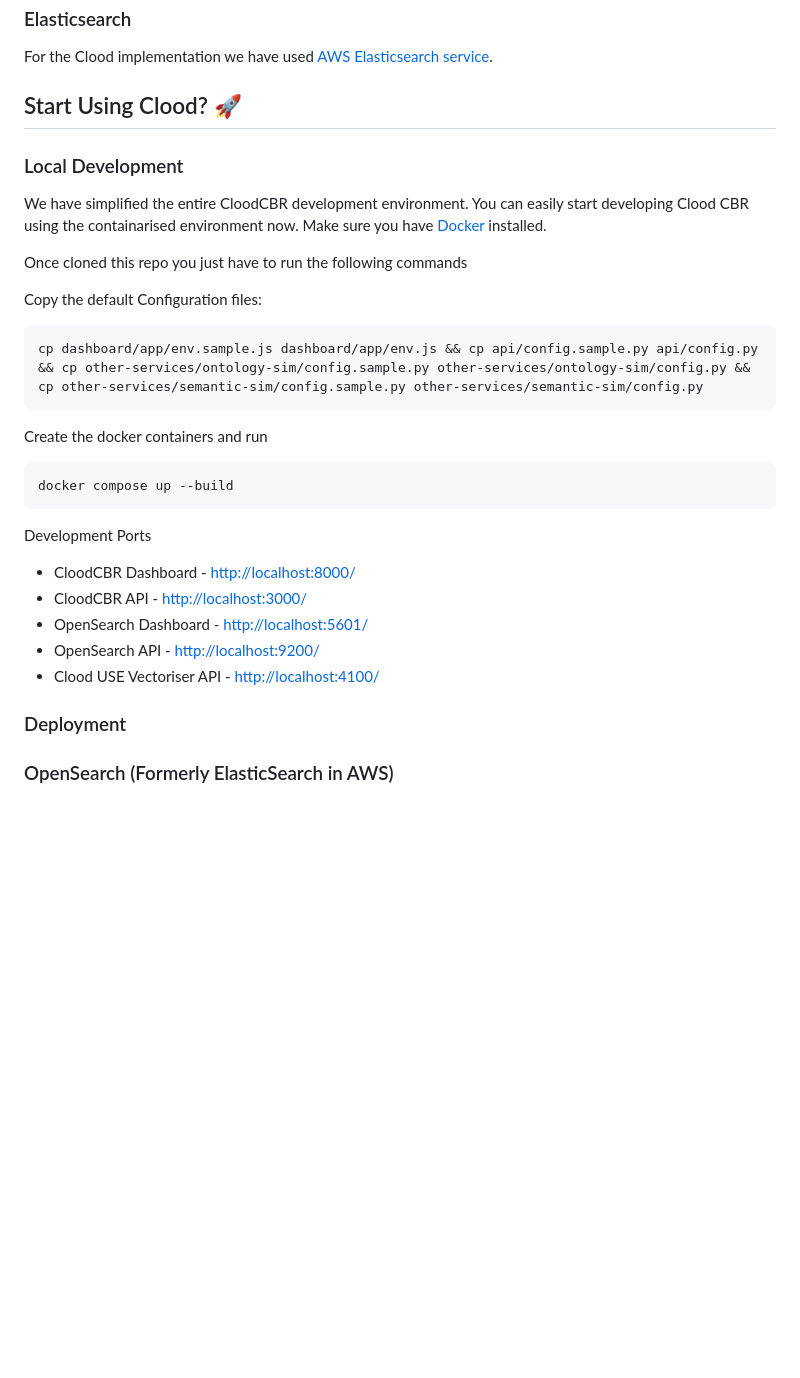
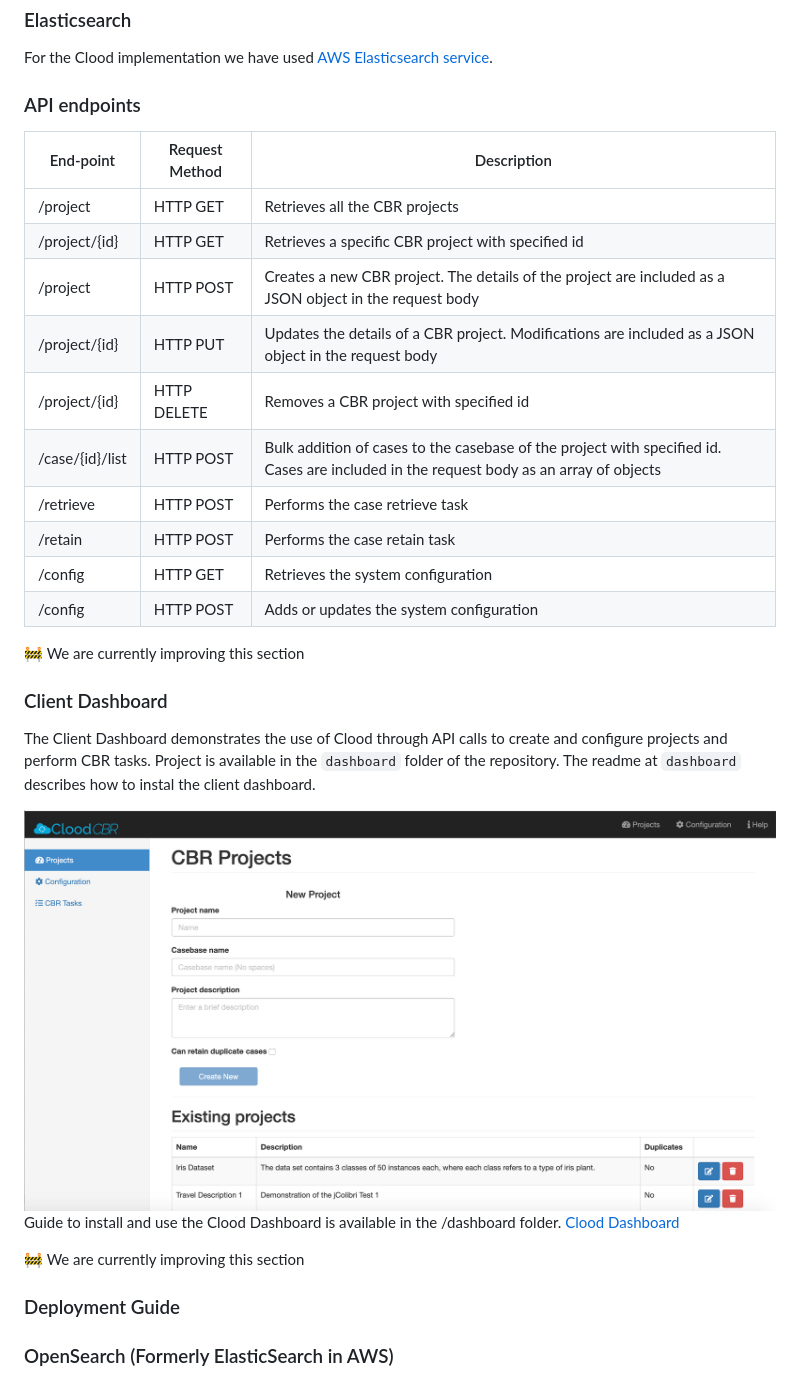
Before and after one commit to RGU-Computing/clood, a Markdown page: README.md, the part around one of its changes. Drawn GitHub-style; blank space fills up the shorter version.

````diff
--- a/README.md
+++ b/README.md
@@ -70,33 +133,35 @@
 ### Elasticsearch
 For the Clood implementation we have used [AWS Elasticsearch service](https://aws.amazon.com/elasticsearch-service/).
 
-## Start Using Clood? 🚀
+### API endpoints
 
-### Local Development
+End-point | Request Method | Description
+--- | --- | ---
+/project | HTTP GET | Retrieves all the CBR projects
+/project/{id} | HTTP GET | Retrieves a specific CBR project with specified id
+/project | HTTP POST | Creates a new CBR project. The details of the project are included as a JSON object in the request body
+/project/{id} | HTTP PUT | Updates the details of a CBR project. Modifications are included as a JSON object in the request body
+/project/{id} | HTTP DELETE | Removes a CBR project with specified id
+/case/{id}/list | HTTP POST | Bulk addition of cases to the casebase of the project with specified id. Cases are included in the request body as an array of objects
+/retrieve | HTTP POST | Performs the case retrieve task
+/retain | HTTP POST | Performs the case retain task
+/config | HTTP GET | Retrieves the system configuration
+/config | HTTP POST | Adds or updates the system configuration
 
-We have simplified the entire CloodCBR development environment. You can easily start developing Clood CBR using the containarised environment now. Make sure you have [Docker](https://docs.docker.com/get-docker/)  installed.
+🚧 We are currently improving this section
 
-Once cloned this repo you just have to run the following commands
+### Client Dashboard
 
-Copy the default Configuration files:
-```
-cp dashboard/app/env.sample.js dashboard/app/env.js && cp api/config.sample.py api/config.py && cp other-services/ontology-sim/config.sample.py other-services/ontology-sim/config.py && cp other-services/semantic-sim/config.sample.py other-services/semantic-sim/config.py
-```
+The Client Dashboard demonstrates the use of Clood through API calls to create and configure projects and perform CBR tasks. Project is available in the ```dashboard``` folder of the repository. The readme at ```dashboard``` describes how to instal the client dashboard.
 
-Create the docker containers and run
-```
-docker compose up --build
-```
+<img src="https://raw.githubusercontent.com/RGU-Computing/clood/master/images/screenshots/client_projects.png">
 
-Development Ports
+Guide to install and use the Clood Dashboard is available in the /dashboard folder. [Clood Dashboard](https://github.com/RGU-Computing/clood/tree/master/dashboard)
 
-- CloodCBR Dashboard - [http://localhost:8000/](http://localhost:8000/)
-- CloodCBR API - [http://localhost:3000/](http://localhost:3000/)
-- OpenSearch Dashboard - [http://localhost:5601/](http://localhost:5601/)
-- OpenSearch API - [http://localhost:9200/](http://localhost:9200/)
-- Clood USE Vectoriser API - [http://localhost:4100/](http://localhost:4100/)
+🚧 We are currently improving this section
 
-### Deployment
+
+### Deployment Guide
 ### OpenSearch (Formerly ElasticSearch in AWS)
 Follow the guide [Here](https://docs.aws.amazon.com/elasticsearch-service/latest/developerguide/es-createupdatedomains.html) on getting started with Elasticsearch in AWS. All you need next is the ES url and the AWS access keys.
 
````
Also changed, not shown: other parts of README.md (+63 -23 lines).
